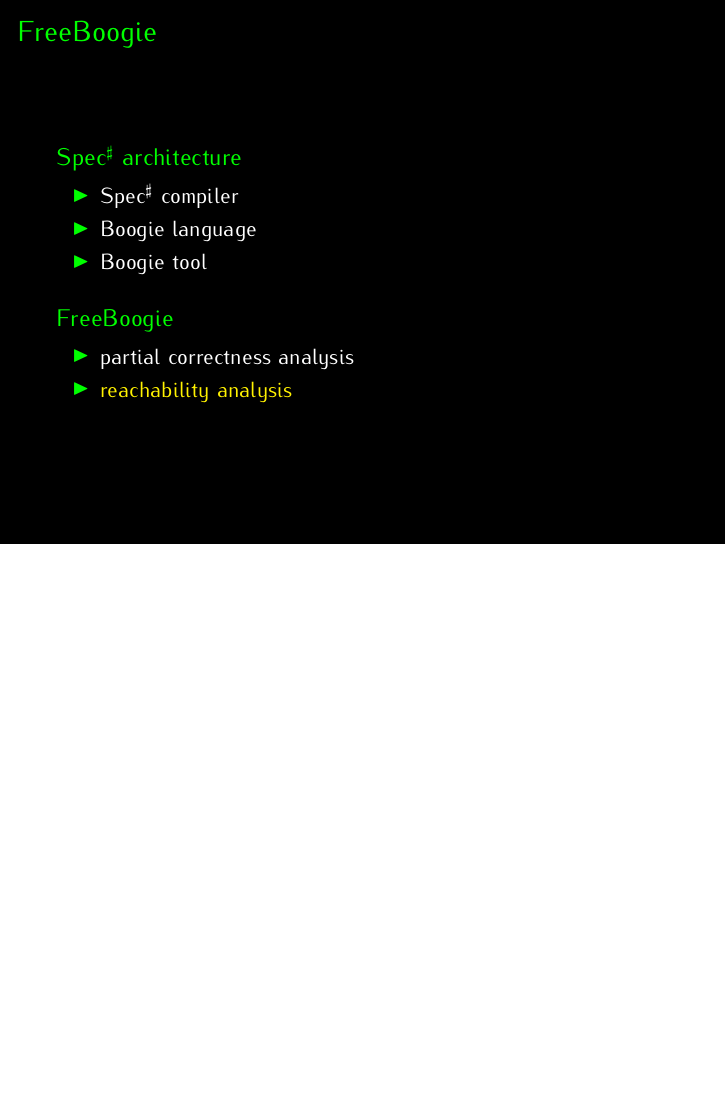
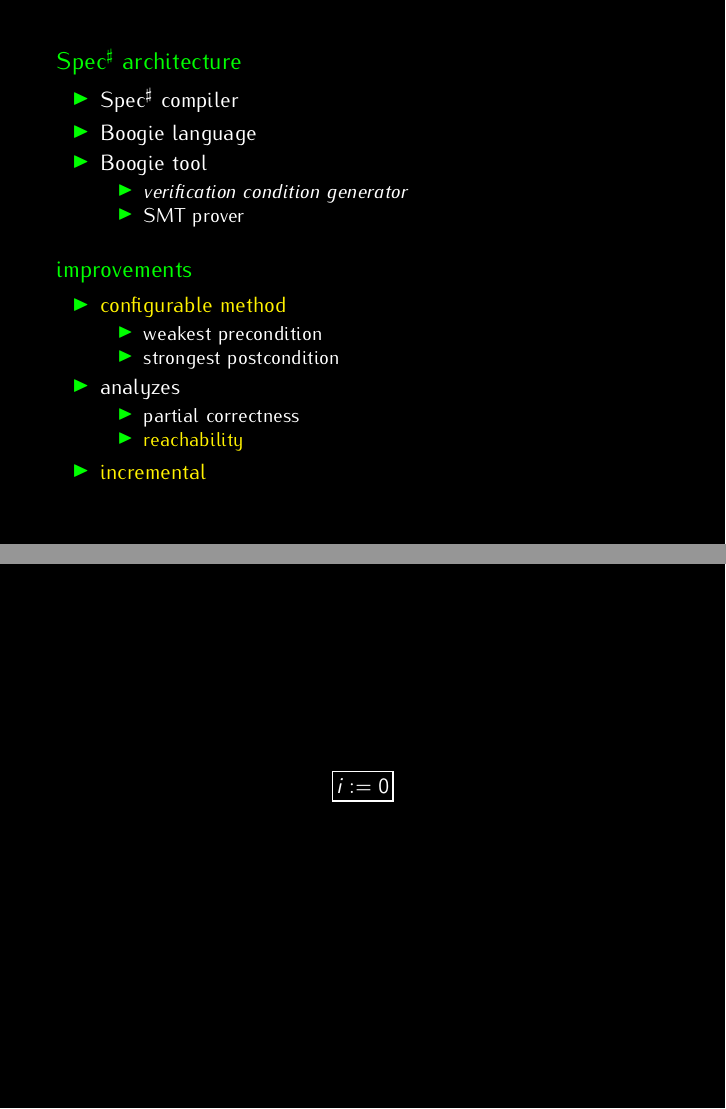
Before and after one commit to rgrig/papers, LaTeX slides (viva/slides.tex): page 3 of 9 before the commit and pages 3 and 4 of 10 after it, the two joined at a grey line, the shorter picture padded with empty space. Compiled offline with pdfLaTeX.

Commit message:
viva, start of 8aug

```diff
--- a/viva/slides.tex
+++ b/viva/slides.tex
@@ -20,6 +20,11 @@
 \hypersetup{
   pdfauthor={Radu Grigore},
   pdftitle={\titletext}}
+
+\tikzset{statement/.style={
+  rectangle,
+  draw,thick,
+  inner sep=2pt,minimum height=3ex}}
 
 \title{\titletext}
 \author{Radu Grigore}
@@ -71,22 +76,42 @@
 %}}}
 %{{{ FreeBoogie
 \begin{frame}
-  \frametitle{FreeBoogie}
   \begin{block}{\specsharp architecture}
   \begin{itemize}
   \item \specsharp compiler
   \item Boogie language
   \item Boogie tool
+    \begin{itemize}
+    \item \emph{verification condition generator}
+    \item SMT prover
+    \end{itemize}
   \end{itemize}
   \end{block}
-  \begin{block}{FreeBoogie}
+  \begin{block}{improvements}
   \begin{itemize}
-  \item partial correctness analysis
-  \item \alert{reachability analysis}
+  \item \alert{configurable method}
+    \begin{itemize}
+    \item weakest precondition
+    \item strongest postcondition
+    \end{itemize}
+  \item analyzes
+    \begin{itemize}
+    \item partial correctness
+    \item \alert{reachability}
+    \end{itemize}
+  \item \alert{incremental}
   \end{itemize}
   \end{block}
 \end{frame}
-
+%}}}
+%{{{ Boogie example
+\begin{frame}
+\begin{center}
+\begin{tikzpicture}
+  \node[statement] (0) at (0,0) {$i:=0$};
+\end{tikzpicture}
+\end{center}
+\end{frame}
 
 \begin{frame}
   \frametitle{Contributions}
```
Also changed, not shown: viva/errata.tex (+15 -0 lines), viva/qa.tex (+41 -0 lines).
